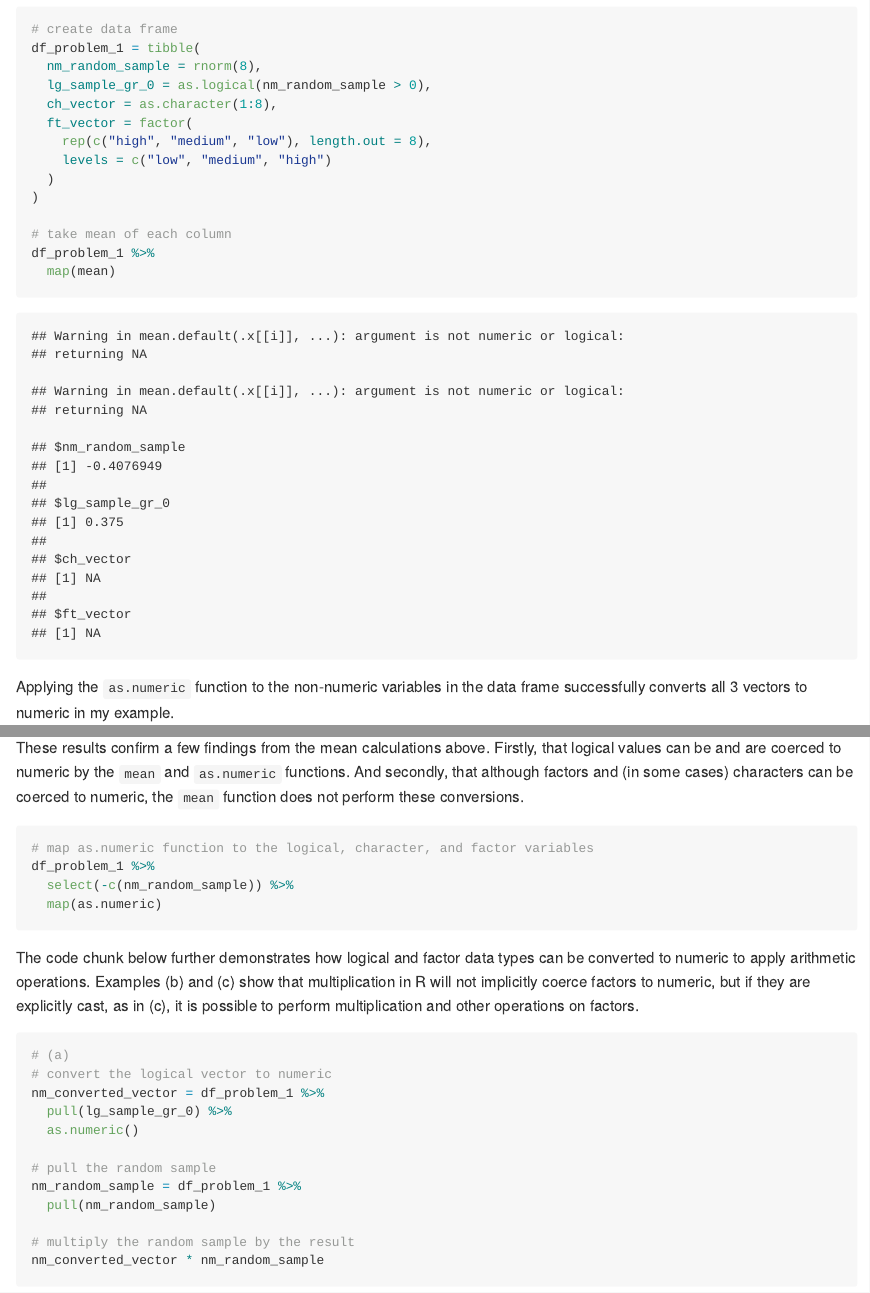
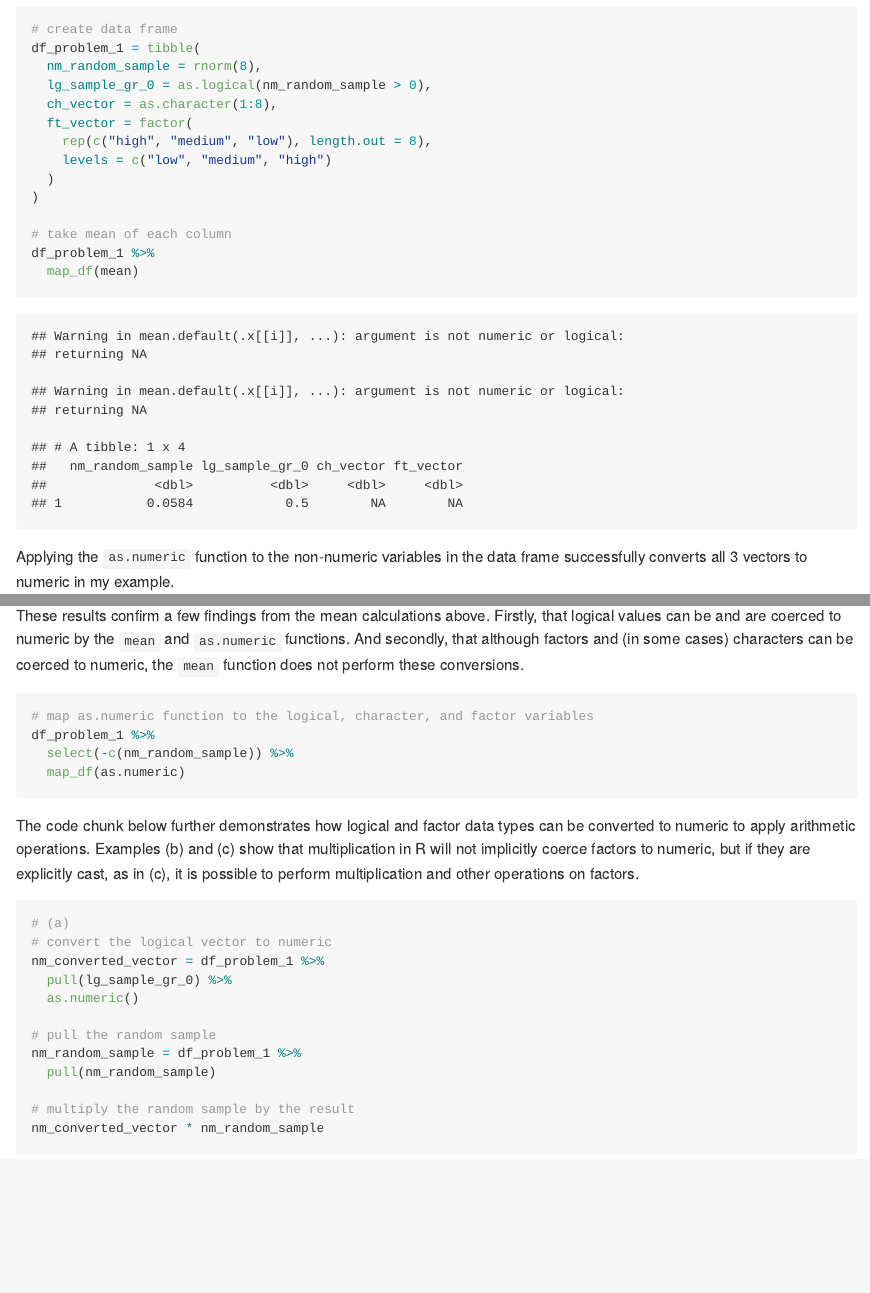
Before and after one commit to fordholland/p8105_hw1_jfh2150, an R Markdown document (p8105_hw1_jfh2150.Rmd): the page in a window 1100 px wide, from 510 px down, and a second part further down, joined at a grey line. The pictures show the output file p8105_hw1_jfh2150.md that the author committed with the source, drawn offline in the style of GitHub.

Commit message:
Update problem 1 solution
Removed library call and changed mean output to dataframes

````diff
--- a/p8105_hw1_jfh2150.Rmd
+++ b/p8105_hw1_jfh2150.Rmd
@@ -41,7 +40,7 @@ df_problem_1 = tibble(
 
 # take mean of each column
 df_problem_1 %>%
-  map(mean)
+  map_df(mean)
 
 ```
 
@@ -58,7 +57,7 @@ These results confirm a few findings from the mean calculations above. Firstly,
 # map as.numeric function to the logical, character, and factor variables
 df_problem_1 %>%
   select(-c(nm_random_sample)) %>%
-  map(as.numeric)
+  map_df(as.numeric)
 
 ```
 
````
Also changed, not shown: p8105_hw1_jfh2150.md, scatterplot_by_lg_indicator.pdf, p8105_hw1_jfh2150.Rmd (1 more changed lines).
